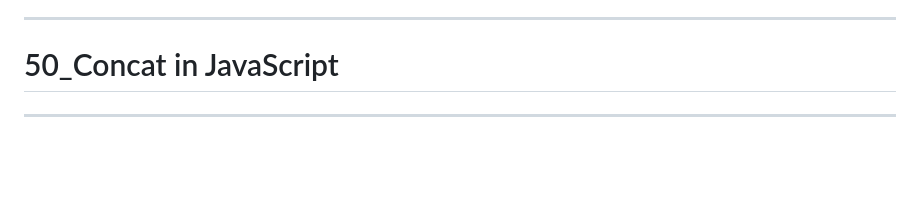
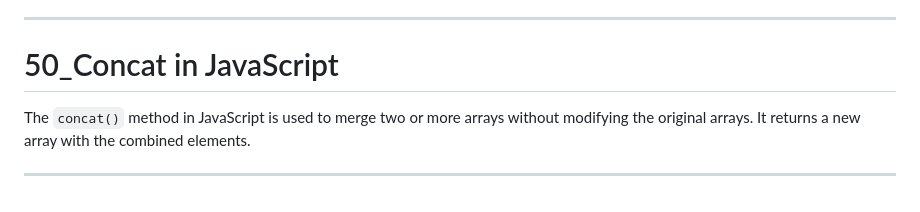
Before and after one commit to SGDilakshan/JavaScript-Full-Theory, a Markdown page: README.md, the part around the change. Drawn GitHub-style; blank space fills up the shorter version.

Commit message:
Update the Concat function in JavaScript

```diff
--- a/README.md
+++ b/README.md
@@ -1051,5 +1051,6 @@ The `splice()` method is used to remove elements from an array and can also add
 
 # 50_Concat in JavaScript
 
+The `concat()` method in JavaScript is used to merge two or more arrays without modifying the original arrays. It returns a new array with the combined elements.
 
 ---------------------------------------------------------------------------------------
```
